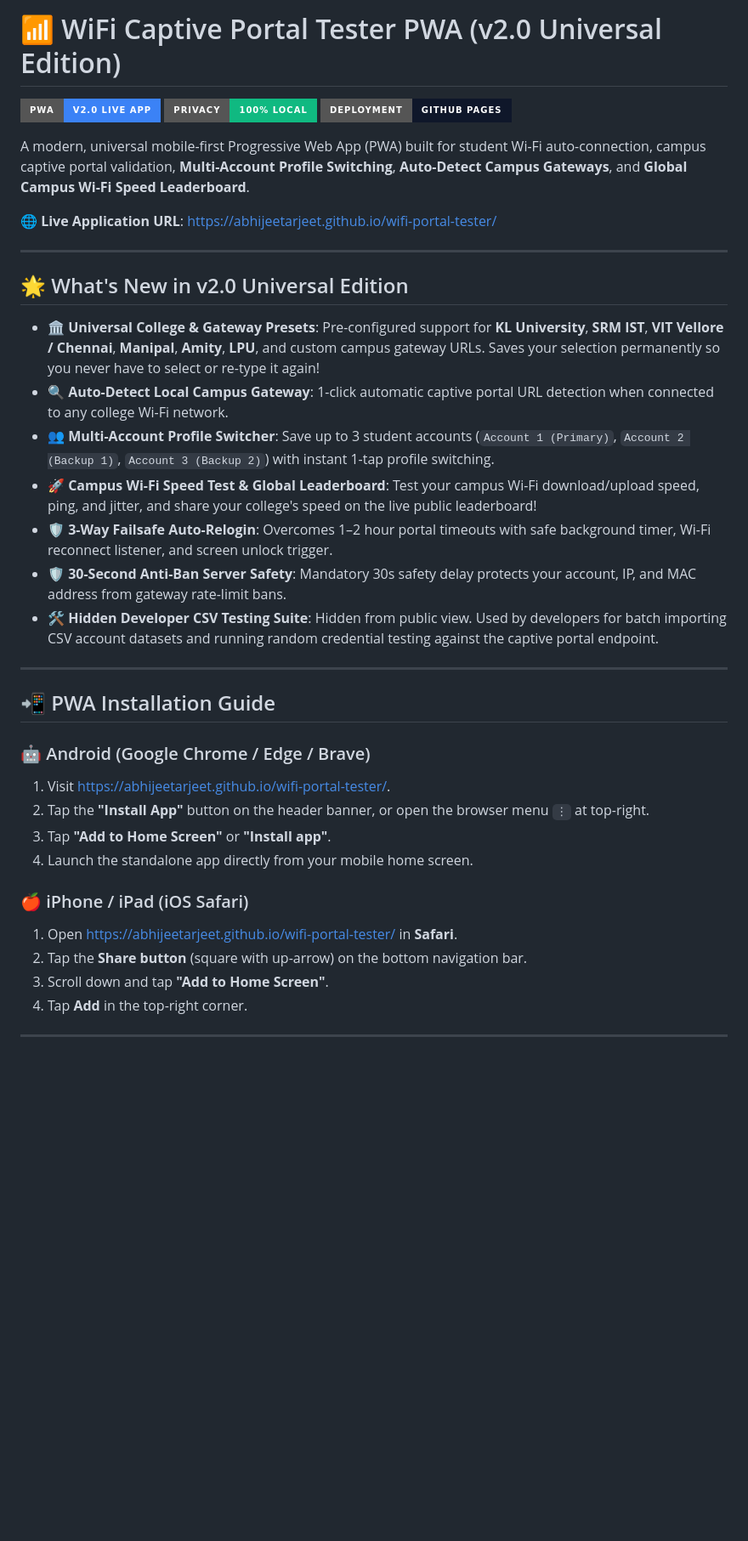
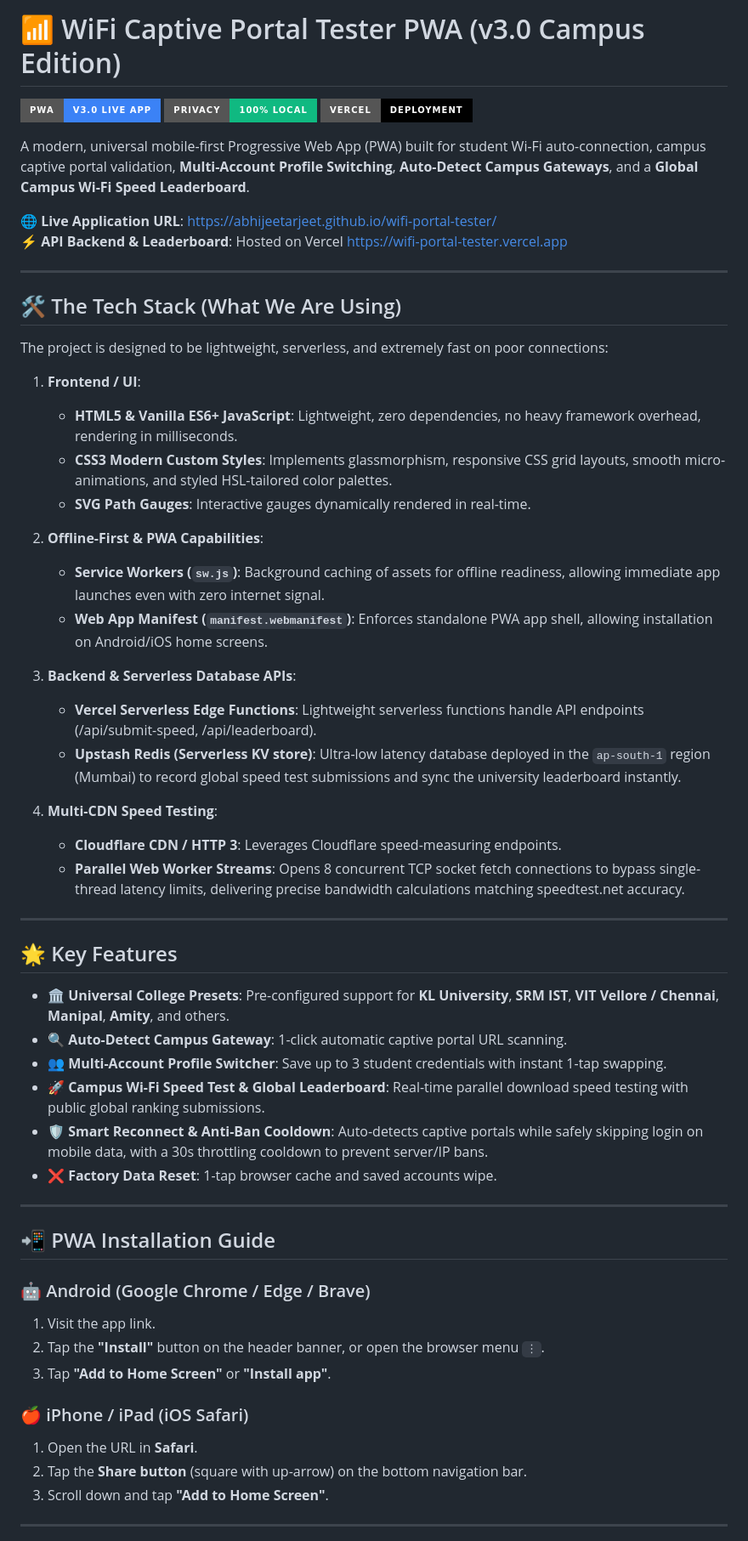
Before and after one commit to AbhijeetArjeet/wifi-portal-tester, a Markdown page: README.md, the part around one of its changes. Shown at 85% size. Drawn GitHub-style; badges without logos; blank space fills up the shorter version.

Commit message:
docs: update README with Tech Stack details and LinkedIn template

```diff
--- a/README.md
+++ b/README.md
@@ -1,40 +1,61 @@
-# 📶 WiFi Captive Portal Tester PWA (v2.0 Universal Edition)
+# 📶 WiFi Captive Portal Tester PWA (v3.0 Campus Edition)
 
-[![Live PWA App](https://img.shields.io/badge/PWA-v2.0%20Live%20App-3b82f6?style=for-the-badge&logo=pwa)](https://abhijeetarjeet.github.io/wifi-portal-tester/)
+[![Live PWA App](https://img.shields.io/badge/PWA-v3.0%20Live%20App-3b82f6?style=for-the-badge&logo=pwa)](https://abhijeetarjeet.github.io/wifi-portal-tester/)
 [![Security](https://img.shields.io/badge/Privacy-100%25%20Local-10b981?style=for-the-badge)](https://github.com/AbhijeetArjeet/wifi-portal-tester)
-[![Deploy](https://img.shields.io/badge/Deployment-GitHub%20Pages-0f172a?style=for-the-badge&logo=github)](https://abhijeetarjeet.github.io/wifi-portal-tester/)
+[![Deployment](https://img.shields.io/badge/Vercel-Deployment-000000?style=for-the-badge&logo=vercel)](https://wifi-portal-tester.vercel.app)
 
-A modern, universal mobile-first Progressive Web App (PWA) built for student Wi-Fi auto-connection, campus captive portal validation, **Multi-Account Profile Switching**, **Auto-Detect Campus Gateways**, and **Global Campus Wi-Fi Speed Leaderboard**.
+A modern, universal mobile-first Progressive Web App (PWA) built for student Wi-Fi auto-connection, campus captive portal validation, **Multi-Account Profile Switching**, **Auto-Detect Campus Gateways**, and a **Global Campus Wi-Fi Speed Leaderboard**.
 
 🌐 **Live Application URL**: [https://abhijeetarjeet.github.io/wifi-portal-tester/](https://abhijeetarjeet.github.io/wifi-portal-tester/)
+⚡ **API Backend & Leaderboard**: Hosted on Vercel [https://wifi-portal-tester.vercel.app](https://wifi-portal-tester.vercel.app)
 
 ---
 
-## 🌟 What's New in v2.0 Universal Edition
+## 🛠️ The Tech Stack (What We Are Using)
 
-- **🏛️ Universal College & Gateway Presets**: Pre-configured support for **KL University**, **SRM IST**, **VIT Vellore / Chennai**, **Manipal**, **Amity**, **LPU**, and custom campus gateway URLs. Saves your selection permanently so you never have to select or re-type it again!
-- **🔍 Auto-Detect Local Campus Gateway**: 1-click automatic captive portal URL detection when connected to any college Wi-Fi network.
-- **👥 Multi-Account Profile Switcher**: Save up to 3 student accounts (`Account 1 (Primary)`, `Account 2 (Backup 1)`, `Account 3 (Backup 2)`) with instant 1-tap profile switching.
-- **🚀 Campus Wi-Fi Speed Test & Global Leaderboard**: Test your campus Wi-Fi download/upload speed, ping, and jitter, and share your college's speed on the live public leaderboard!
-- **🛡️ 3-Way Failsafe Auto-Relogin**: Overcomes 1–2 hour portal timeouts with safe background timer, Wi-Fi reconnect listener, and screen unlock trigger.
-- **🛡️ 30-Second Anti-Ban Server Safety**: Mandatory 30s safety delay protects your account, IP, and MAC address from gateway rate-limit bans.
-- **🛠️ Hidden Developer CSV Testing Suite**: Hidden from public view. Used by developers for batch importing CSV account datasets and running random credential testing against the captive portal endpoint.
+The project is designed to be lightweight, serverless, and extremely fast on poor connections:
+
+1. **Frontend / UI**:
+   - **HTML5 & Vanilla ES6+ JavaScript**: Lightweight, zero dependencies, no heavy framework overhead, rendering in milliseconds.
+   - **CSS3 Modern Custom Styles**: Implements glassmorphism, responsive CSS grid layouts, smooth micro-animations, and styled HSL-tailored color palettes.
+   - **SVG Path Gauges**: Interactive gauges dynamically rendered in real-time.
+
+2. **Offline-First & PWA Capabilities**:
+   - **Service Workers (`sw.js`)**: Background caching of assets for offline readiness, allowing immediate app launches even with zero internet signal.
+   - **Web App Manifest (`manifest.webmanifest`)**: Enforces standalone PWA app shell, allowing installation on Android/iOS home screens.
+
+3. **Backend & Serverless Database APIs**:
+   - **Vercel Serverless Edge Functions**: Lightweight serverless functions handle API endpoints (/api/submit-speed, /api/leaderboard).
+   - **Upstash Redis (Serverless KV store)**: Ultra-low latency database deployed in the `ap-south-1` region (Mumbai) to record global speed test submissions and sync the university leaderboard instantly.
+
+4. **Multi-CDN Speed Testing**:
+   - **Cloudflare CDN / HTTP 3**: Leverages Cloudflare speed-measuring endpoints.
+   - **Parallel Web Worker Streams**: Opens 8 concurrent TCP socket fetch connections to bypass single-thread latency limits, delivering precise bandwidth calculations matching speedtest.net accuracy.
+
+---
+
+## 🌟 Key Features
+
+- **🏛️ Universal College Presets**: Pre-configured support for **KL University**, **SRM IST**, **VIT Vellore / Chennai**, **Manipal**, **Amity**, and others.
+- **🔍 Auto-Detect Campus Gateway**: 1-click automatic captive portal URL scanning.
+- **👥 Multi-Account Profile Switcher**: Save up to 3 student credentials with instant 1-tap swapping.
+- **🚀 Campus Wi-Fi Speed Test & Global Leaderboard**: Real-time parallel download speed testing with public global ranking submissions.
+- **🛡️ Smart Reconnect & Anti-Ban Cooldown**: Auto-detects captive portals while safely skipping login on mobile data, with a 30s throttling cooldown to prevent server/IP bans.
+- **❌ Factory Data Reset**: 1-tap browser cache and saved accounts wipe.
 
 ---
 
 ## 📲 PWA Installation Guide
 
 ### 🤖 Android (Google Chrome / Edge / Brave)
-1. Visit [https://abhijeetarjeet.github.io/wifi-portal-tester/](https://abhijeetarjeet.github.io/wifi-portal-tester/).
-2. Tap the **"Install App"** button on the header banner, or open the browser menu `⋮` at top-right.
+1. Visit the app link.
+2. Tap the **"Install"** button on the header banner, or open the browser menu `⋮`.
 3. Tap **"Add to Home Screen"** or **"Install app"**.
-4. Launch the standalone app directly from your mobile home screen.
 
 ### 🍎 iPhone / iPad (iOS Safari)
-1. Open [https://abhijeetarjeet.github.io/wifi-portal-tester/](https://abhijeetarjeet.github.io/wifi-portal-tester/) in **Safari**.
+1. Open the URL in **Safari**.
 2. Tap the **Share button** (square with up-arrow) on the bottom navigation bar.
 3. Scroll down and tap **"Add to Home Screen"**.
-4. Tap **Add** in the top-right corner.
 
 ---
 
```
Also changed, not shown: other parts of README.md (+28 -2 lines).
